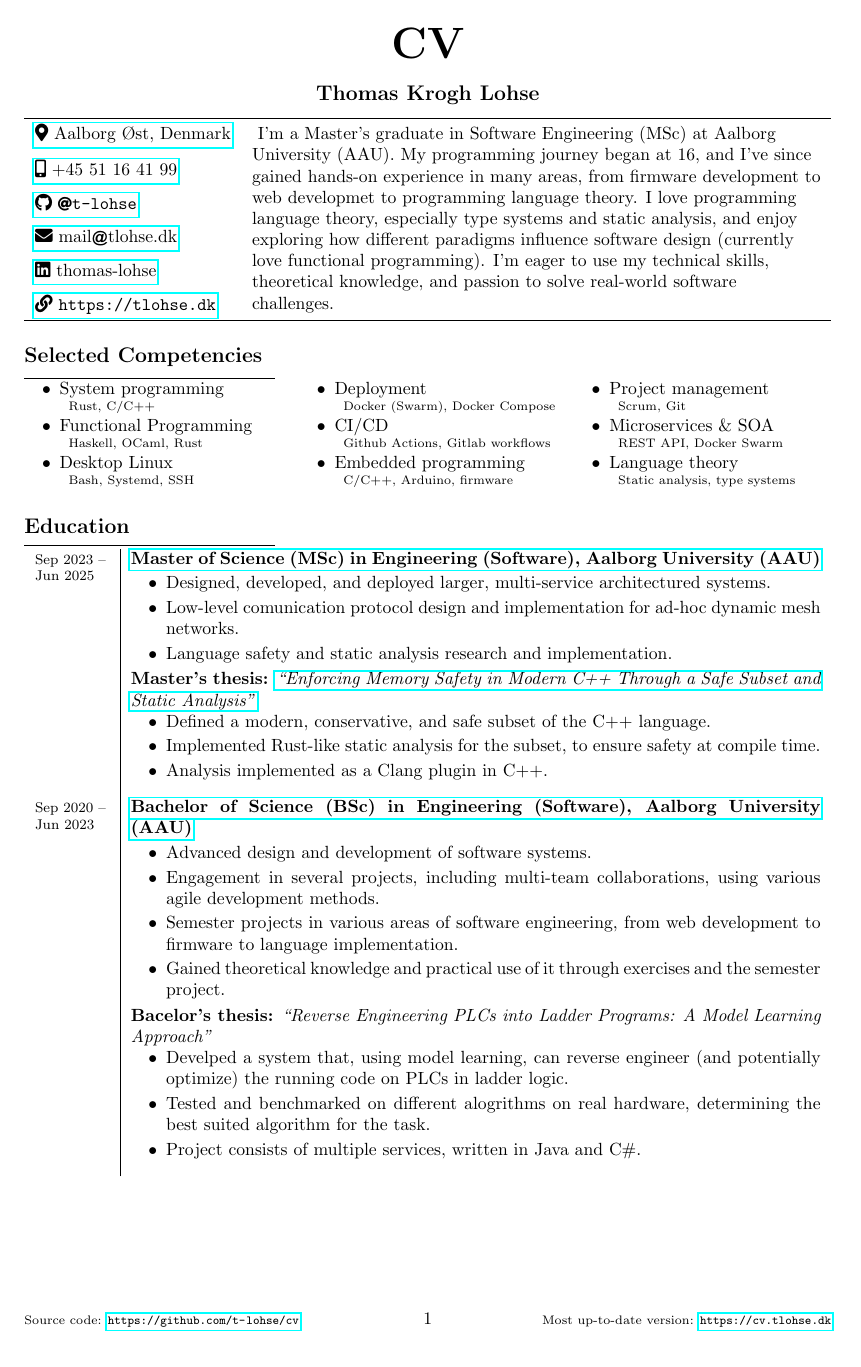
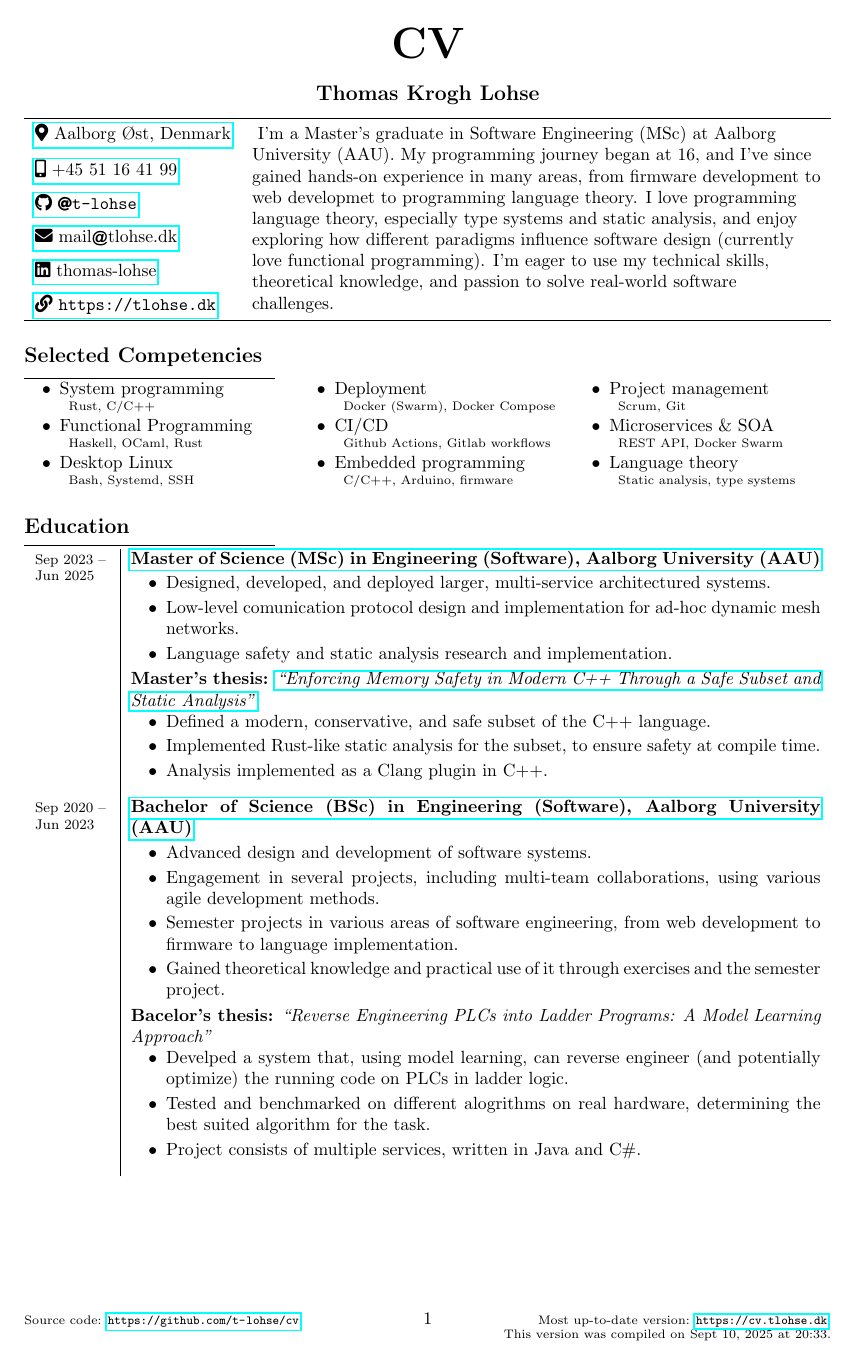
Before and after one commit to t-lohse/cv, a LaTeX document (src/en.tex): page 1 of 2. Compiled offline with pdfLaTeX.

Commit message:
compile time

```diff
--- a/src/en.tex
+++ b/src/en.tex
@@ -18,12 +18,19 @@
 \usepackage{longtable}[=v4.13]
 \usepackage{enumitem}
 \usepackage{fancyhdr}
+%\usepackage[yyyymmdd,hhmm]{datetime}
+%\usepackage{babel}
+%\usepackage[useregional]{datetime2}
+\usepackage{datetime}
+
+\newdateformat{mydate}{\shortmonthname[\THEMONTH] \THEDAY, \THEYEAR}
 \setitemize{itemsep=2pt, topsep=2pt, align=right, labelindent=\parindent, leftmargin=!, itemindent=!, labelsep=.5em, labelwidth=!}
 
 \pagestyle{fancy}
 \renewcommand{\headrulewidth}{0.0pt}
-\fancyfoot[L]{\scriptsize Source code: \url{https://github.com/t-lohse/cv}}
-\fancyfoot[R]{\scriptsize Most up-to-date version: \url{https://cv.tlohse.dk}}
+\fancyfoot[L]{\scriptsize Source code: \url{https://github.com/t-lohse/cv}.}
+\fancyfoot[R]{\scriptsize Most up-to-date version: \url{https://cv.tlohse.dk}.\\ This version was compiled on \mydate\today~at \currenttime.}
+%\fancyfoot[R]{\scriptsize Compiled on \mydate\today~at \currenttime.}
 
 \def\secsep{\hrule width5cm}
 \title{\bfseries\Huge CV}
```
